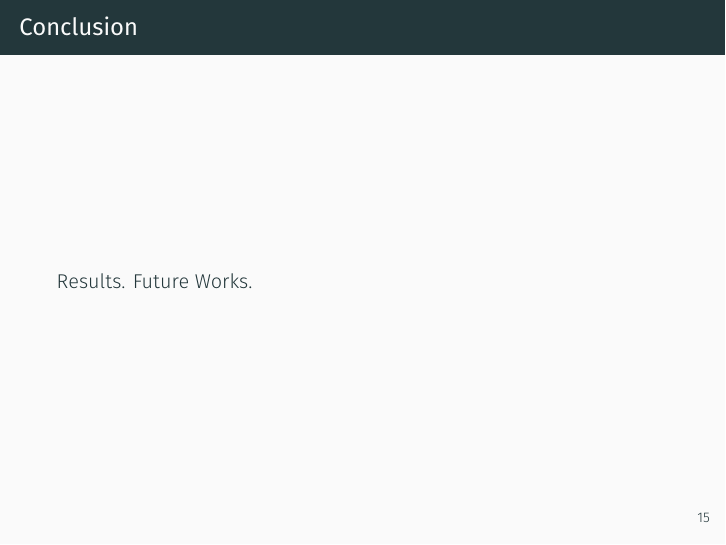
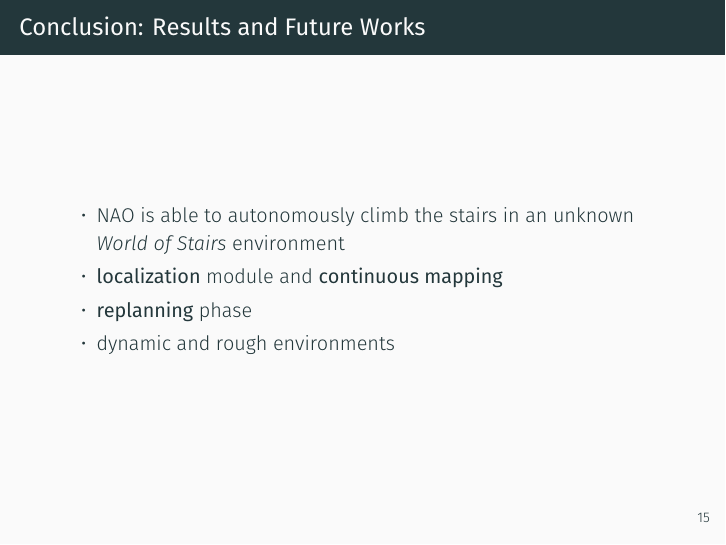
Before and after one commit to micco00x/masterthesispresentation, LaTeX slides (presentation.tex): page 25 of 27. Compiled offline with XeLaTeX.

Commit message:
Conclusion updates

```diff
--- a/presentation.tex
+++ b/presentation.tex
@@ -389,8 +389,14 @@
   Video
 \end{frame}
 
-\begin{frame}{Conclusion}
-  Results. Future Works.
+\begin{frame}{Conclusion: Results and Future Works}
+  \begin{itemize}
+		\item NAO is able to autonomously climb the stairs in an unknown
+				\textit{World of Stairs} environment
+		\item \textbf{localization} module and \textbf{continuous mapping}
+		\item \textbf{replanning} phase
+		\item dynamic and rough environments
+	\end{itemize}
 \end{frame}
 
 \begin{frame}[standout]
```
